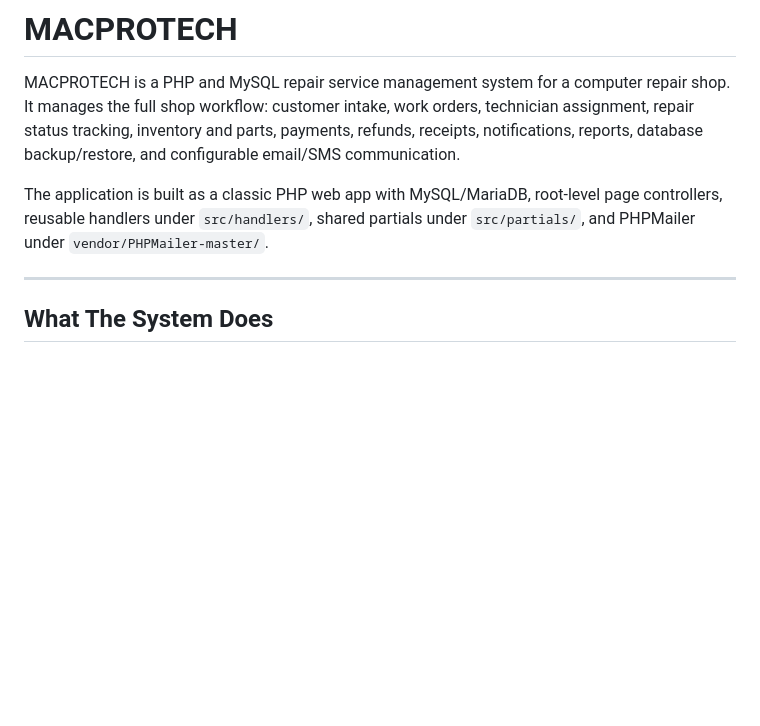
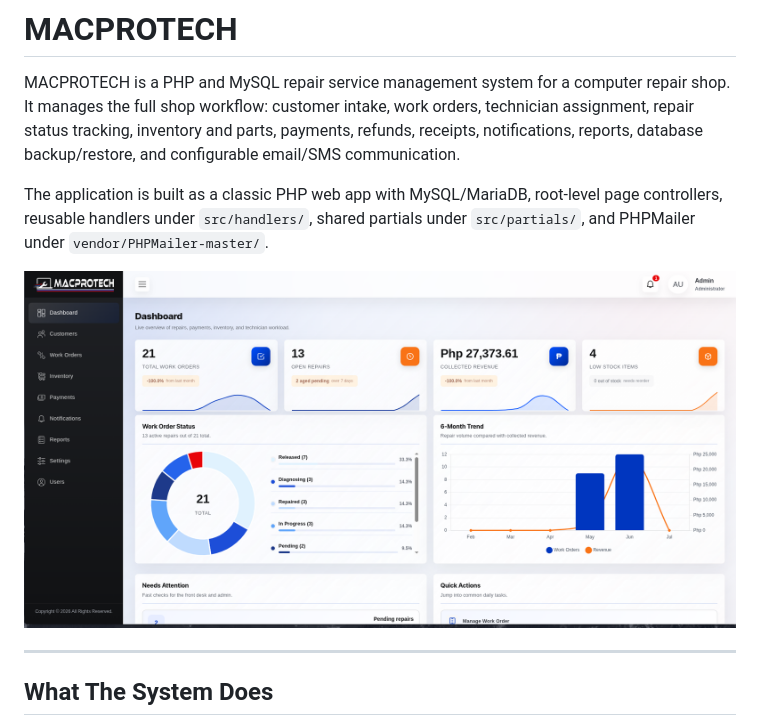
Before and after one commit to Herlcan/CRMS_MACPROTECH, a Markdown page: README.md, the part around the change. GitHub-like rendering; pictures changed too: src/images/Project_Image.png (added); blank space fills up the shorter version.

Commit message:
Added an image on the readme file

```diff
--- a/README.md
+++ b/README.md
@@ -3,6 +3,8 @@
 MACPROTECH is a PHP and MySQL repair service management system for a computer repair shop. It manages the full shop workflow: customer intake, work orders, technician assignment, repair status tracking, inventory and parts, payments, refunds, receipts, notifications, reports, database backup/restore, and configurable email/SMS communication.
 
 The application is built as a classic PHP web app with MySQL/MariaDB, root-level page controllers, reusable handlers under `src/handlers/`, shared partials under `src/partials/`, and PHPMailer under `vendor/PHPMailer-master/`.
+
+![My Project Screenshot](src/images/Project_Image.png)
 
 ---
 
```
